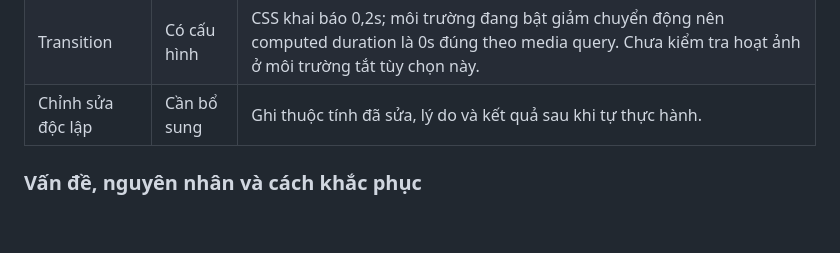
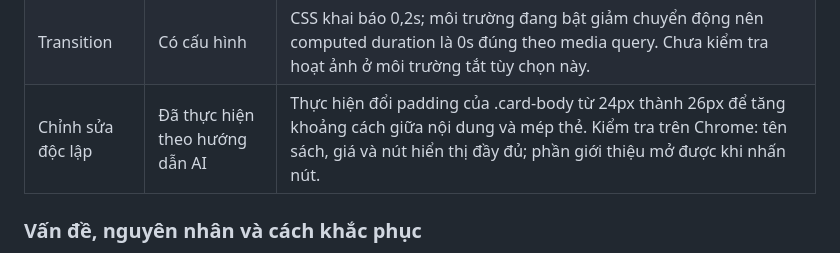
Before and after one commit to baotranuehsg-netizen/ecommerce-ui-improvement, a Markdown page: BAO_CAO_BUOI2.md, the part around the change. GitHub-like rendering; blank space fills up the shorter version.

Commit message:
Update report with personal CSS practice

```diff
--- a/BAO_CAO_BUOI2.md
+++ b/BAO_CAO_BUOI2.md
@@ -81,7 +81,7 @@ Nút giới thiệu đổi nền sang xanh đậm và chữ trắng khi hover. F
 | Hover | Đạt | `:hover` true; màu nền đo được rgb(32,62,53), chữ trắng. |
 | Focus và bàn phím | Đạt | Tab/Shift+Tab đưa focus về summary; `:focus-visible` true; Enter đóng giới thiệu. |
 | Transition | Có cấu hình | CSS khai báo 0,2s; môi trường đang bật giảm chuyển động nên computed duration là 0s đúng theo media query. Chưa kiểm tra hoạt ảnh ở môi trường tắt tùy chọn này. |
-| Chỉnh sửa độc lập | Cần bổ sung | Ghi thuộc tính đã sửa, lý do và kết quả sau khi tự thực hành. |
+| Chỉnh sửa độc lập | Đã thực hiện theo hướng dẫn AI | Thực hiện đổi padding của .card-body từ 24px thành 26px để tăng khoảng cách giữa nội dung và mép thẻ. Kiểm tra trên Chrome: tên sách, giá và nút hiển thị đầy đủ; phần giới thiệu mở được khi nhấn nút. |
 
 ### Vấn đề, nguyên nhân và cách khắc phục
 
```
